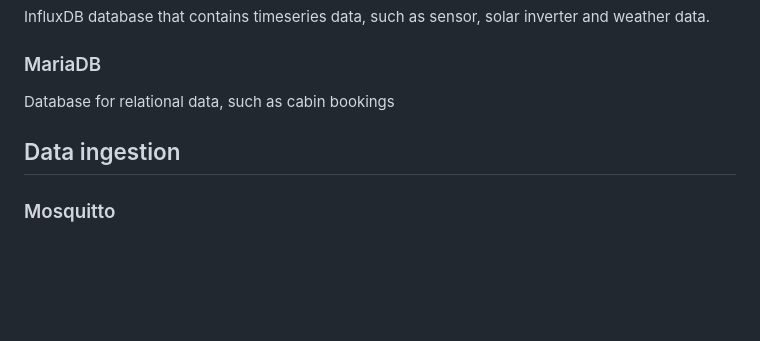
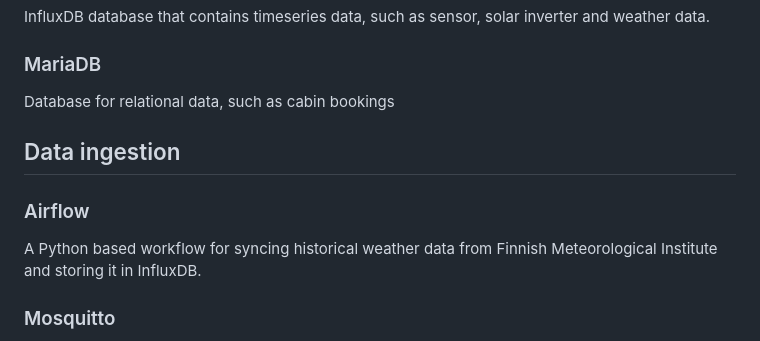
Before and after one commit to mikahozz/homeapp73-docker, a Markdown page: README.md, the part around the change. GitHub-like rendering; blank space fills up the shorter version.

```diff
--- a/README.md
+++ b/README.md
@@ -65,6 +65,10 @@ Database for relational data, such as cabin bookings
 
 ## Data ingestion
 
+### Airflow
+
+A Python based workflow for syncing historical weather data from Finnish Meteorological Institute and storing it in InfluxDB.
+
 ### Mosquitto
 
 MQTT broker that takes in MQTT messages from sensors and sends them to the subscriber(s) such as MQTT Client service.
```
